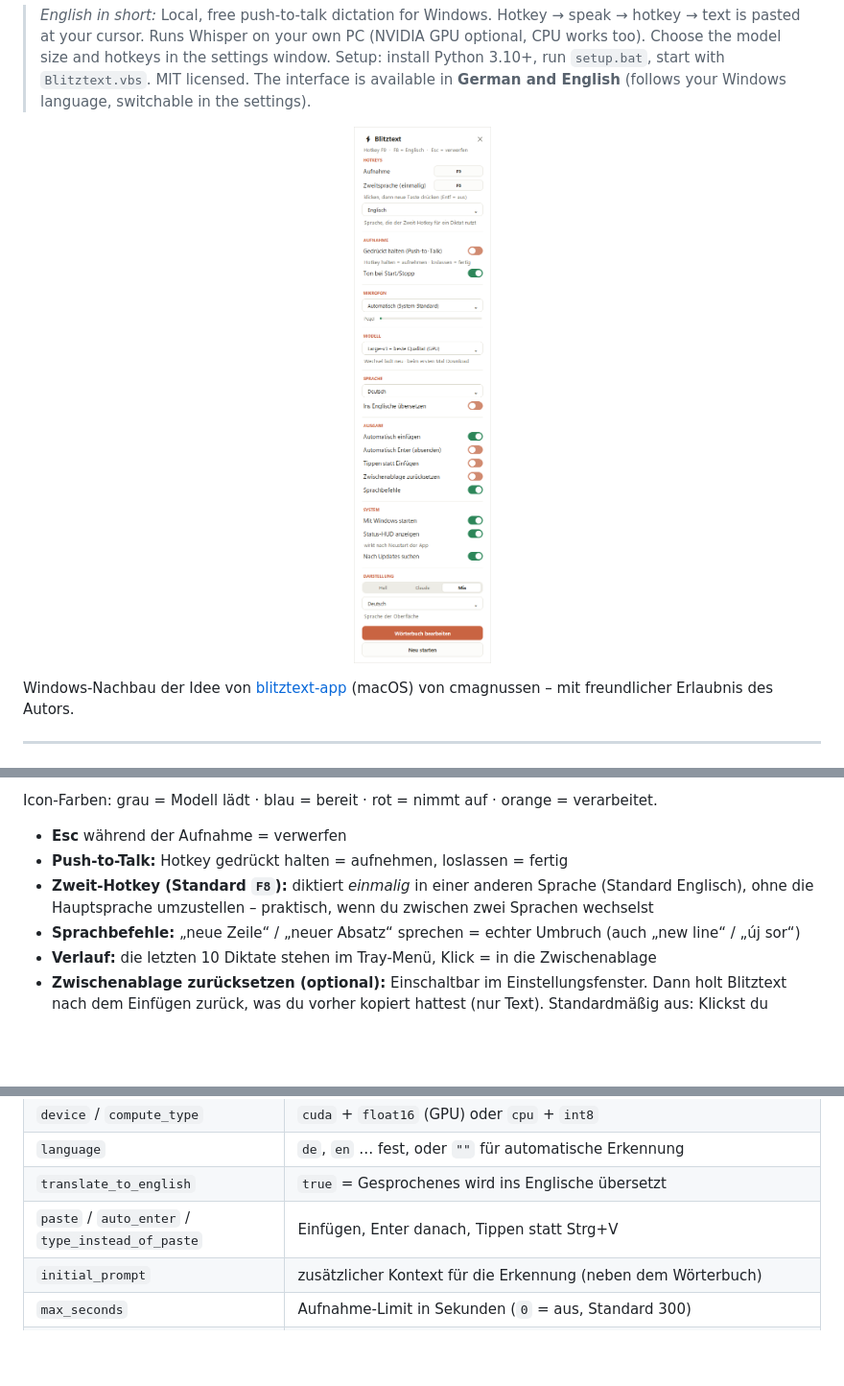
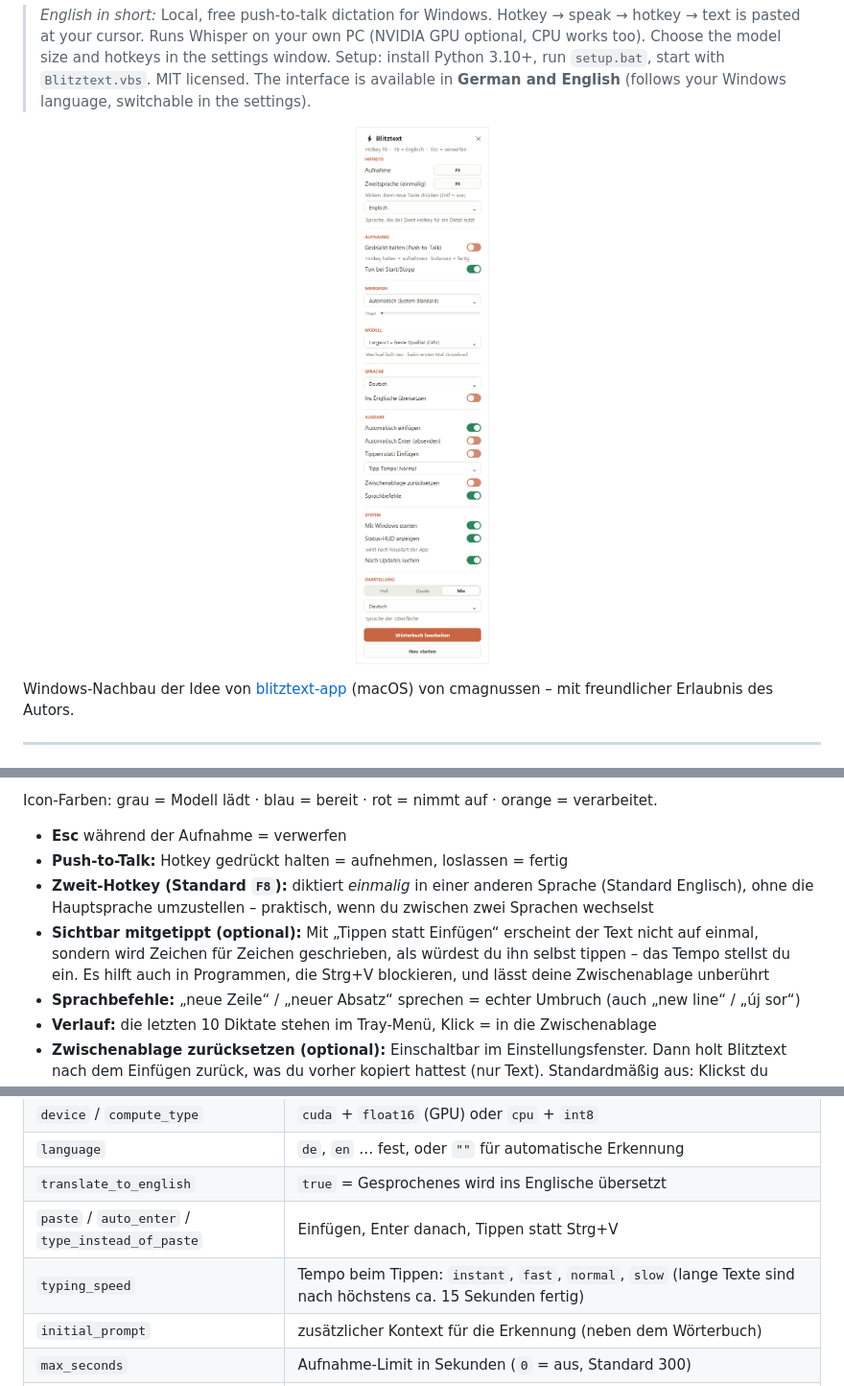
Before and after one commit to mgkrisssz/Blitztext-Win, a Markdown page: README.md, 3 parts joined by grey strips. Shown at 96% size. Rendered like a GitHub page; pictures changed too: docs/einstellungen.png; blank space fills up the shorter version.

Commit message:
Tipp-Tempo für 'Tippen statt Einfügen' (sofort/schnell/normal/langsam)
Co-Authored-By: Claude Sonnet 5.5 <noreply@anthropic.com>

```diff
--- a/README.md
+++ b/README.md
@@ -57,6 +57,9 @@ Icon-Farben: grau = Modell lädt · blau = bereit · rot = nimmt auf · orange =
 - **Push-to-Talk:** Hotkey gedrückt halten = aufnehmen, loslassen = fertig
 - **Zweit-Hotkey (Standard `F8`):** diktiert *einmalig* in einer anderen Sprache (Standard Englisch), ohne die
   Hauptsprache umzustellen – praktisch, wenn du zwischen zwei Sprachen wechselst
+- **Sichtbar mitgetippt (optional):** Mit „Tippen statt Einfügen“ erscheint der Text nicht auf einmal, sondern
+  wird Zeichen für Zeichen geschrieben, als würdest du ihn selbst tippen – das Tempo stellst du ein. Es hilft auch
+  in Programmen, die Strg+V blockieren, und lässt deine Zwischenablage unberührt
 - **Sprachbefehle:** „neue Zeile“ / „neuer Absatz“ sprechen = echter Umbruch (auch „new line“ / „új sor“)
 - **Verlauf:** die letzten 10 Diktate stehen im Tray-Menü, Klick = in die Zwischenablage
 - **Zwischenablage zurücksetzen (optional):** Einschaltbar im Einstellungsfenster. Dann holt Blitztext nach dem
@@ -142,6 +145,7 @@ Nach Änderungen an der Datei die App neu starten (Tray-Menü → **Neu starten*
 | `language` | `de`, `en` … fest, oder `""` für automatische Erkennung |
 | `translate_to_english` | `true` = Gesprochenes wird ins Englische übersetzt |
 | `paste` / `auto_enter` / `type_instead_of_paste` | Einfügen, Enter danach, Tippen statt Strg+V |
+| `typing_speed` | Tempo beim Tippen: `instant`, `fast`, `normal`, `slow` (lange Texte sind nach höchstens ca. 15 Sekunden fertig) |
 | `initial_prompt` | zusätzlicher Kontext für die Erkennung (neben dem Wörterbuch) |
 | `max_seconds` | Aufnahme-Limit in Sekunden (`0` = aus, Standard 300) |
 | `app_profiles` | Fenstertitel-Schnipsel → Überschreibungen, z. B. `"whatsapp": {"auto_enter": true}` |
```
Also changed, not shown: 3 other files.
